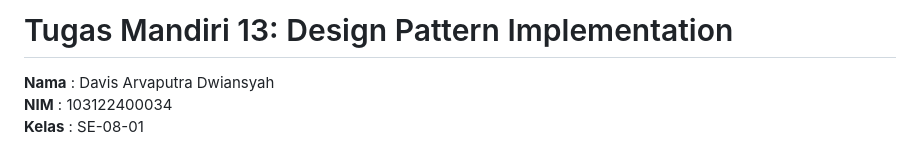
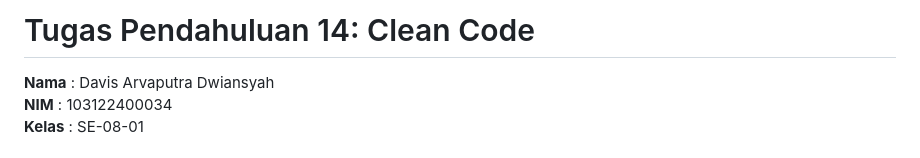
Before and after one commit to davizofficial/KPL_Davis-Arvaputra-Dwiansyah-103122400034_SE-08-01, a Markdown page: 14_Clean_Code/TP_14/README.md, the part around the change. Drawn GitHub-style.

```diff
--- a/14_Clean_Code/TP_14/README.md
+++ b/14_Clean_Code/TP_14/README.md
@@ -1,4 +1,4 @@
-# Tugas Mandiri 13: Design Pattern Implementation
+# Tugas Pendahuluan 14: Clean Code
 
   **Nama** : Davis Arvaputra Dwiansyah
   **NIM** : 103122400034
```
Also changed, not shown: 14_Clean_Code/TM_14/README.md (added, +53 -0 lines).
